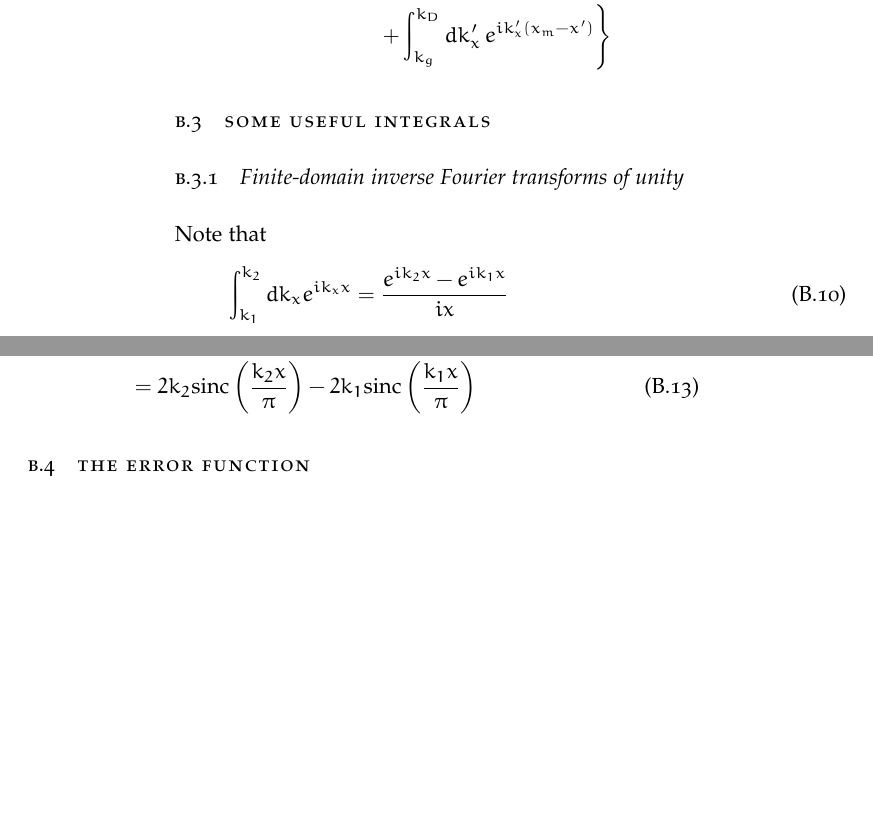
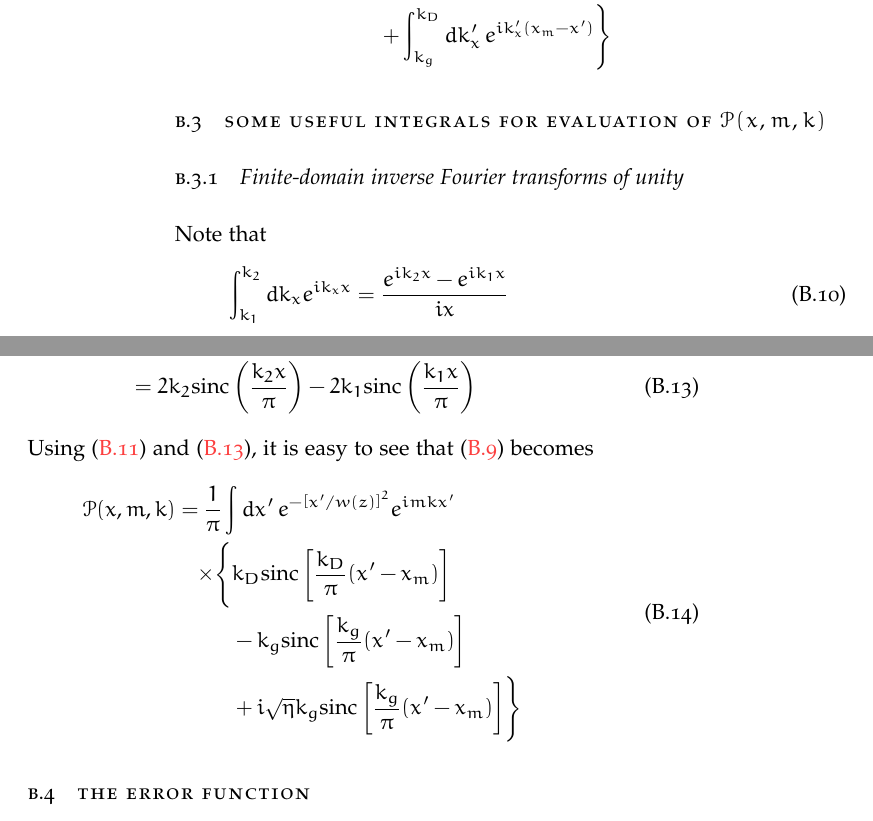
Before and after one commit to emd/thesis, a LaTeX thesis (thesis.tex, which reads Appendices/PCIResponseIdentities/PCIResponseIdentities.tex): two parts of pages 60 and 61 of 69, joined at a grey line, cut so that both start at the same text, the shorter picture padded with empty space. Compiled offline with pdfLaTeX; a missing font is replaced by an installed copy or a similar font.

Commit message:
PCI phase factor after integrating over wavenumber

```diff
--- a/Appendices/PCIResponseIdentities/PCIResponseIdentities.tex
+++ b/Appendices/PCIResponseIdentities/PCIResponseIdentities.tex
@@ -154,7 +154,7 @@ Thus, the PCI phase factor $\mathcal{P}(x, m, k)$ is
 \end{equation}
 
 
-\section{Some useful integrals}
+\section{Some useful integrals for evaluation of $\mathcal{P}(x, m, k)$}
 
 
 \subsection{Finite-domain inverse Fourier transforms of unity}
@@ -202,6 +202,37 @@ Finally, note that
   2 k_1 \sinc \left( \frac{k_1 x}{\pi} \right)
   \label{eq:PCIResponseIdentities:finite_domain_inverse_FT_face}
 \end{align}
+Using (\ref{eq:PCIResponseIdentities:finite_domain_inverse_FT_groove}) and
+(\ref{eq:PCIResponseIdentities:finite_domain_inverse_FT_face}),
+it is easy to see that
+(\ref{eq:PCIResponseIdentities:mth_diffracted_beam_kx_filtered_phase_factor_near_field_integrals})
+becomes
+\begin{equation}
+  \begin{aligned}
+    \mathcal{P}(x, m, k)
+    &=
+    \frac{1}{\pi}
+    \int dx' \,
+    e^{-\left[ x' / w(z) \right]^2}
+    e^{i m k x'}
+    \\
+    &\begin{aligned}
+      \quad
+      \times
+      \Biggl\{%
+        &k_D \sinc\left[ \frac{k_D}{\pi} (x' - x_m) \right]
+        \\
+        &-
+        k_g \sinc\left[ \frac{k_g}{\pi} (x' - x_m) \right]
+        \\
+        &+
+        i \sqrt{\eta}
+        k_g \sinc\left[ \frac{k_g}{\pi} (x' - x_m) \right]
+      \Biggr\}
+    \end{aligned}
+  \end{aligned}
+  \label{eq:PCIResponseIdentities:mth_diffracted_beam_kx_filtered_phase_factor_near_field_sincs}
+\end{equation}
 
 
 \section{The error function}
```
